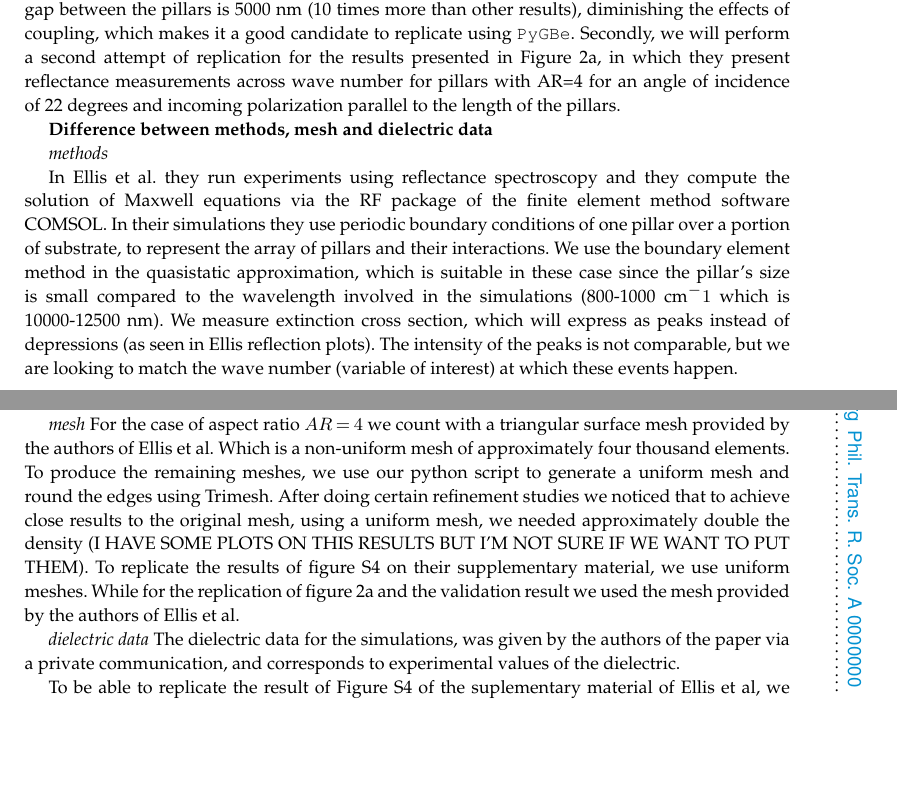
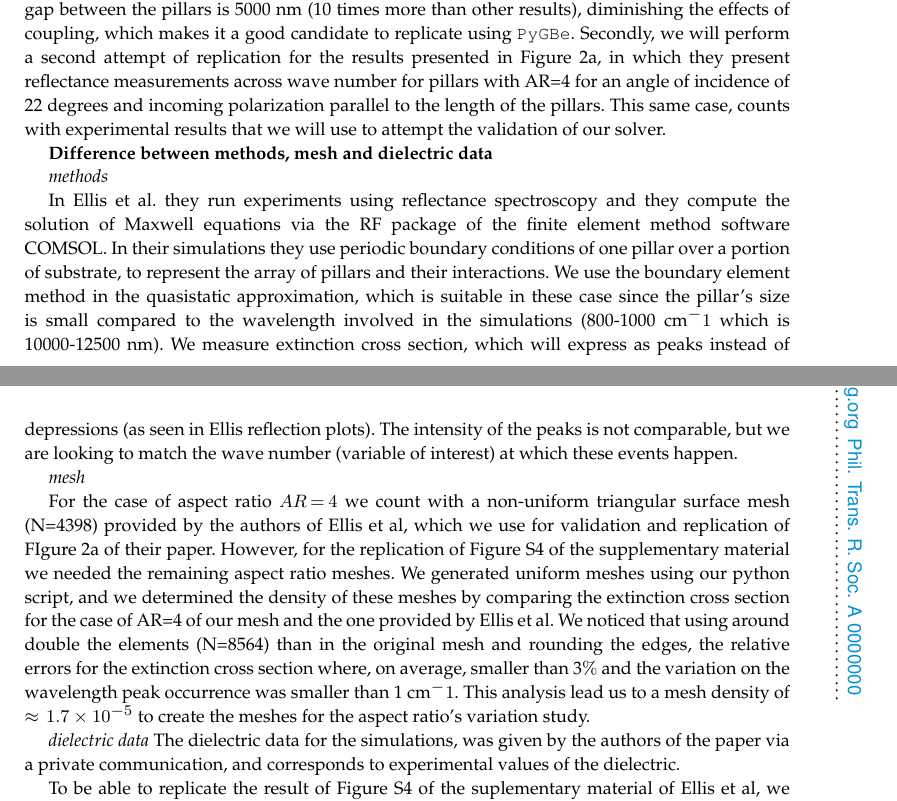
Before and after one commit to barbagroup/pygbe_validation_paper, a LaTeX document (tex/ClementiBarba2020.tex, which reads tex/results.tex): two parts of pages 9 and 10 of 15 before the commit and two parts of pages 9 and 10 of 16 after it, joined at a grey line, cut so that both start at the same text, the shorter picture padded with empty space. Compiled offline with pdfLaTeX.

Commit message:
Fix mesh description

```diff
--- a/tex/results.tex
+++ b/tex/results.tex
@@ -168,7 +168,7 @@ is 5000 nm (10 times more than other results), diminishing the effects of coupli
 a good candidate to replicate using \pygbe. Secondly, we will perform a second attempt of replication
 for the results presented in Figure 2a, in which they present reflectance measurements across wave number
 for pillars with AR=4 for an angle of incidence of 22 degrees and incoming polarization parallel to the
-length of the pillars.
+length of the pillars. This same case, counts with experimental results that we will use to attempt the validation of our solver.
 
 \textbf{Difference between methods, mesh and dielectric data}
 
@@ -184,15 +184,16 @@ We measure extinction cross section, which will express as peaks instead of depr
 The intensity of the peaks is not comparable, but we are looking to match the wave number (variable of interest) at which these events happen.
 
 \textit{mesh}
-For the case of aspect ratio $AR=4$ we count with a triangular surface mesh provided by the authors of
-Ellis et al. Which is a non-uniform mesh of
-approximately four thousand elements. To produce the remaining
-meshes, we use our python script to generate a uniform mesh and round the edges using Trimesh.
-After doing certain refinement studies we noticed that to achieve close results to the original mesh, using a
-uniform mesh, we needed approximately double the density (I HAVE SOME PLOTS ON THIS RESULTS BUT
-I'M NOT SURE IF WE WANT TO PUT THEM).
-To replicate the results of figure S4 on their supplementary material, we use uniform meshes. While for the
-replication of figure 2a and the validation result we used the mesh provided by the authors of Ellis et al.
+
+For the case of aspect ratio $AR=4$ we count with a non-uniform triangular surface mesh (N=4398) provided by the authors of
+Ellis et al, which we use for validation and replication of FIgure 2a of their paper. However, for the replication
+of Figure S4 of the supplementary material we needed the remaining aspect ratio meshes. We generated uniform meshes using our
+python script, and we determined the density of these meshes by comparing the extinction cross section for the case of AR=4 of
+our mesh and the one provided by Ellis et al. We noticed that using around double the elements (N=8564) than in the original mesh and
+rounding the edges, the relative errors for the extinction cross section where, on average, smaller than 3$\%$ and the variation on the wavelength peak
+occurrence was smaller than 1 cm$^-1$. This analysis lead us to a mesh density of $\approx \; 1.7 \times10^{-5}$ to create the meshes for
+the aspect ratio's variation study.
+
 
 
 \textit{dielectric data}
```
